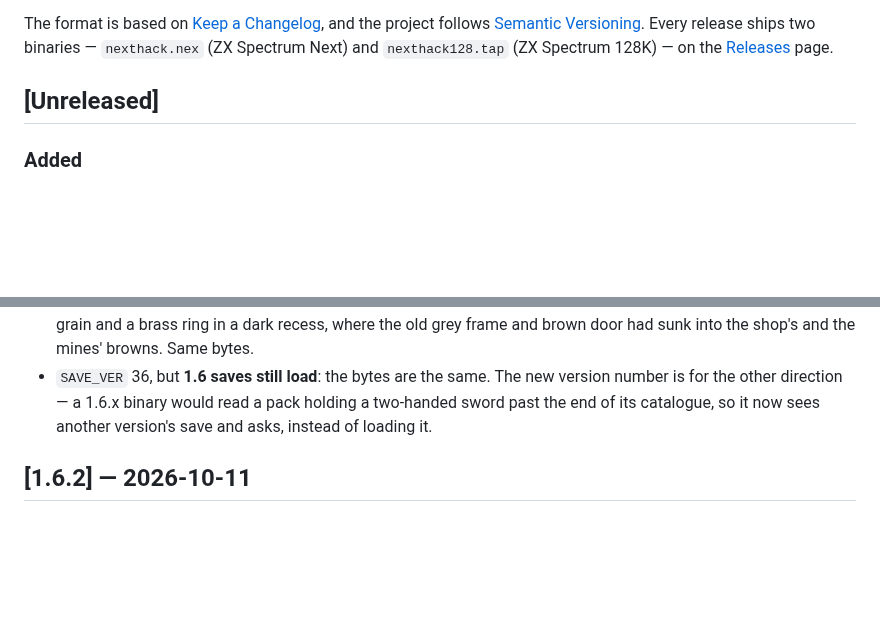
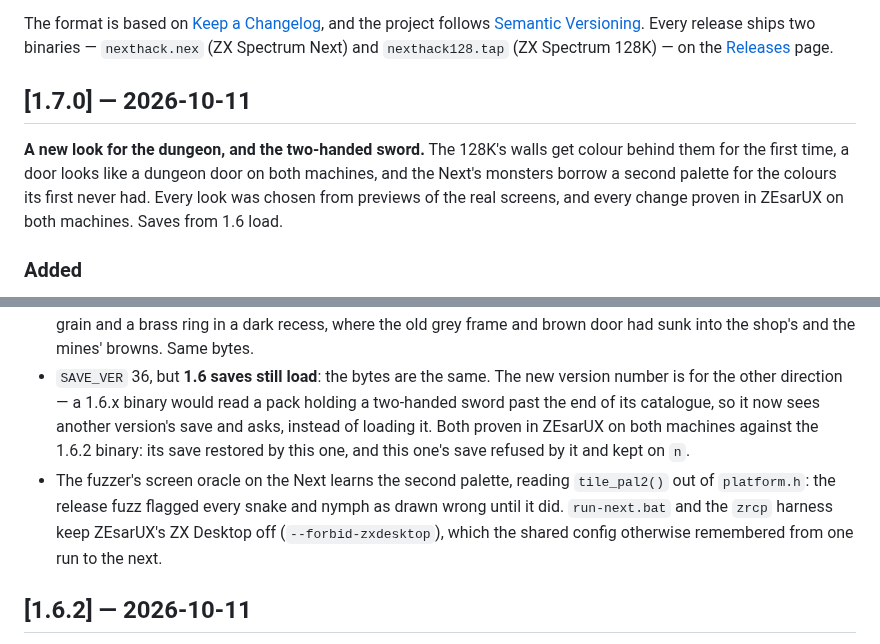
Before and after one commit to lrrosa/nexthack, a Markdown page: CHANGELOG.md, 2 parts joined by grey strips. GitHub-like rendering; blank space fills up the shorter version.

```diff
--- a/CHANGELOG.md
+++ b/CHANGELOG.md
@@ -8,7 +8,14 @@ Every release ships two binaries — `nexthack.nex` (ZX Spectrum Next) and
 `nexthack128.tap` (ZX Spectrum 128K) — on the
 [Releases](https://github.com/lrrosa/nexthack/releases) page.
 
-## [Unreleased]
+## [1.7.0] — 2026-10-11
+
+**A new look for the dungeon, and the two-handed sword.** The
+128K's walls get colour behind them for the first time, a door looks like a
+dungeon door on both machines, and the Next's monsters borrow a second
+palette for the colours its first never had. Every look was chosen from
+previews of the real screens, and every change proven in ZEsarUX on both
+machines. Saves from 1.6 load.
 
 ### Added
 - **The two-handed sword**, NetHack's *montante*: the first rung of the
@@ -43,7 +50,14 @@ Every release ships two binaries — `nexthack.nex` (ZX Spectrum Next) and
 - `SAVE_VER` 36, but **1.6 saves still load**: the bytes are the same. The
   new version number is for the other direction — a 1.6.x binary would read
   a pack holding a two-handed sword past the end of its catalogue, so it now
-  sees another version's save and asks, instead of loading it.
+  sees another version's save and asks, instead of loading it. Both proven
+  in ZEsarUX on both machines against the 1.6.2 binary: its save restored by
+  this one, and this one's save refused by it and kept on `n`.
+- The fuzzer's screen oracle on the Next learns the second palette, reading
+  `tile_pal2()` out of `platform.h`: the release fuzz flagged every snake and
+  nymph as drawn wrong until it did. `run-next.bat` and the `zrcp` harness
+  keep ZEsarUX's ZX Desktop off (`--forbid-zxdesktop`), which the shared
+  config otherwise remembered from one run to the next.
 
 ## [1.6.2] — 2026-10-11
 
```
Also changed, not shown: README.md (+13 -10 lines), docs/gameplay.png, docs/inventory.png, docs/mines.png, docs/zx128.png.
